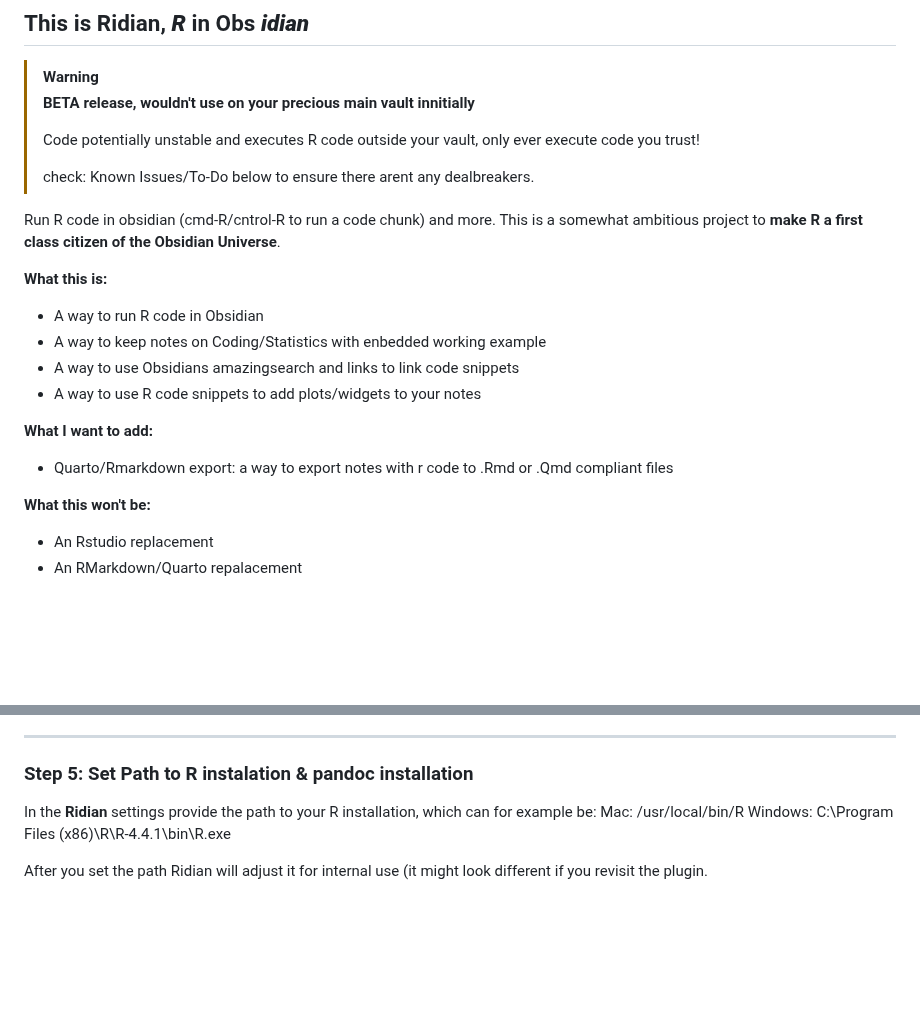
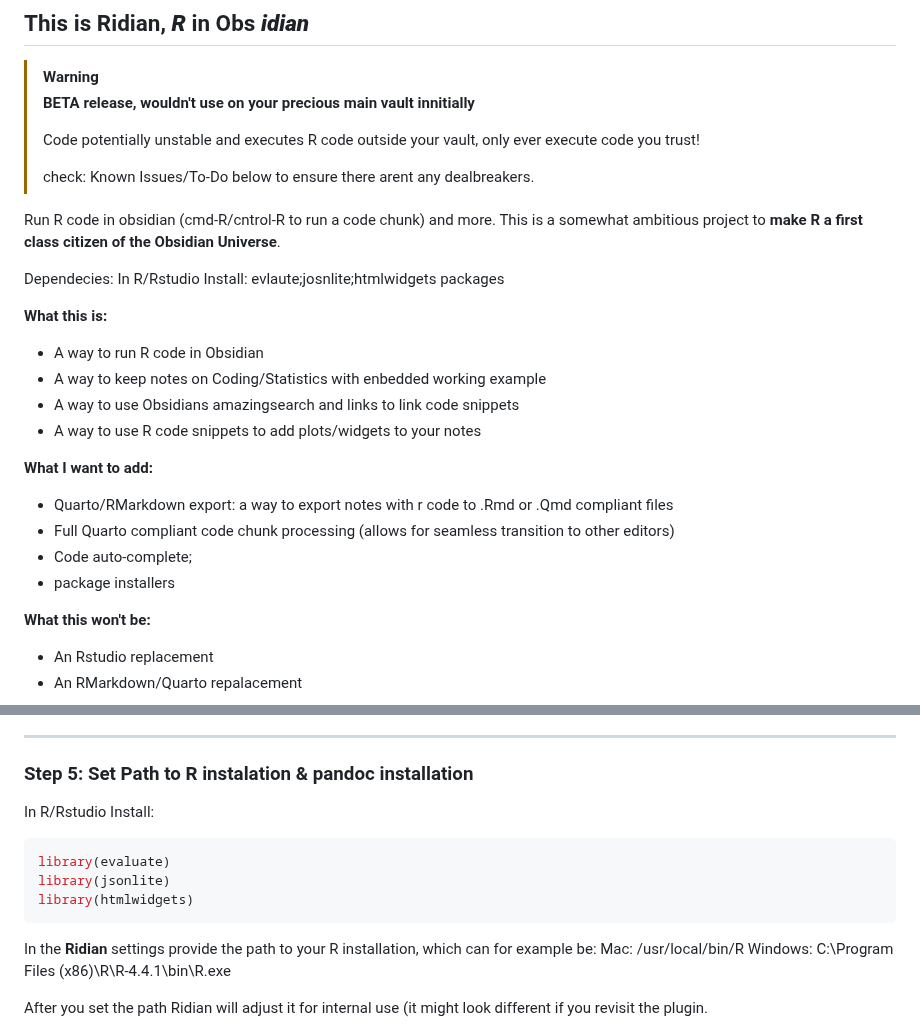
Before and after one commit to MichelNivard/Ridian, a Markdown page: README.md, 2 parts joined by grey strips. Drawn GitHub-style; blank space fills up the shorter version.

````diff
--- a/README.md
+++ b/README.md
@@ -14,6 +14,9 @@
 
 Run R code in obsidian (cmd-R/cntrol-R to run a code chunk) and more. This is a somewhat ambitious project to **make R a first class citizen of the Obsidian Universe**.
 
+Dependecies: In R/Rstudio Install: evlaute;josnlite;htmlwidgets packages
+
+
 **What this is:**
 
 - A way to run R code in Obsidian
@@ -23,7 +26,10 @@ Run R code in obsidian (cmd-R/cntrol-R to run a code chunk) and more. This is a
 
 **What I want to add:**
 
--  Quarto/Rmarkdown export: a way to export notes with r code to .Rmd or .Qmd compliant files
+-  Quarto/RMarkdown export: a way to export notes with r code to .Rmd or .Qmd compliant files
+-  Full Quarto compliant code chunk processing (allows for seamless transition to other editors)
+-  Code auto-complete;
+-  package installers
 
 
 **What this won't be:**
@@ -132,6 +138,14 @@ Here's a step-by-step guide to installing your Obsidian plugin, **Ridian**, usin
 
 ### Step 5: Set Path to R instalation & pandoc installation
 
+In R/Rstudio Install:
+
+```r
+library(evaluate)
+library(jsonlite)
+library(htmlwidgets)
+```
+
 In the **Ridian** settings provide the path to your R installation, which can for example be:
    Mac: /usr/local/bin/R
    Windows: C:\Program Files (x86)\R\R-4.4.1\bin\R.exe
````
